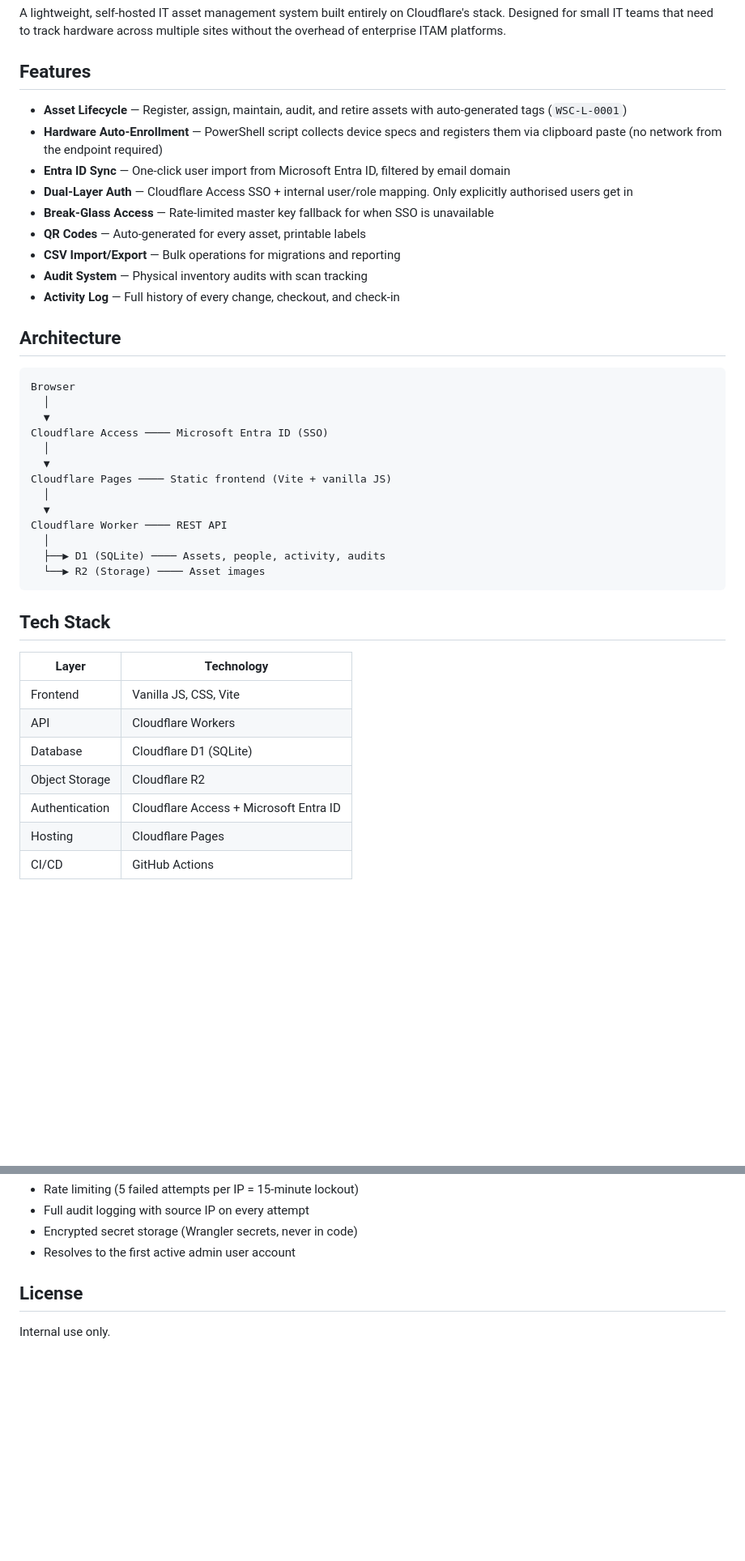
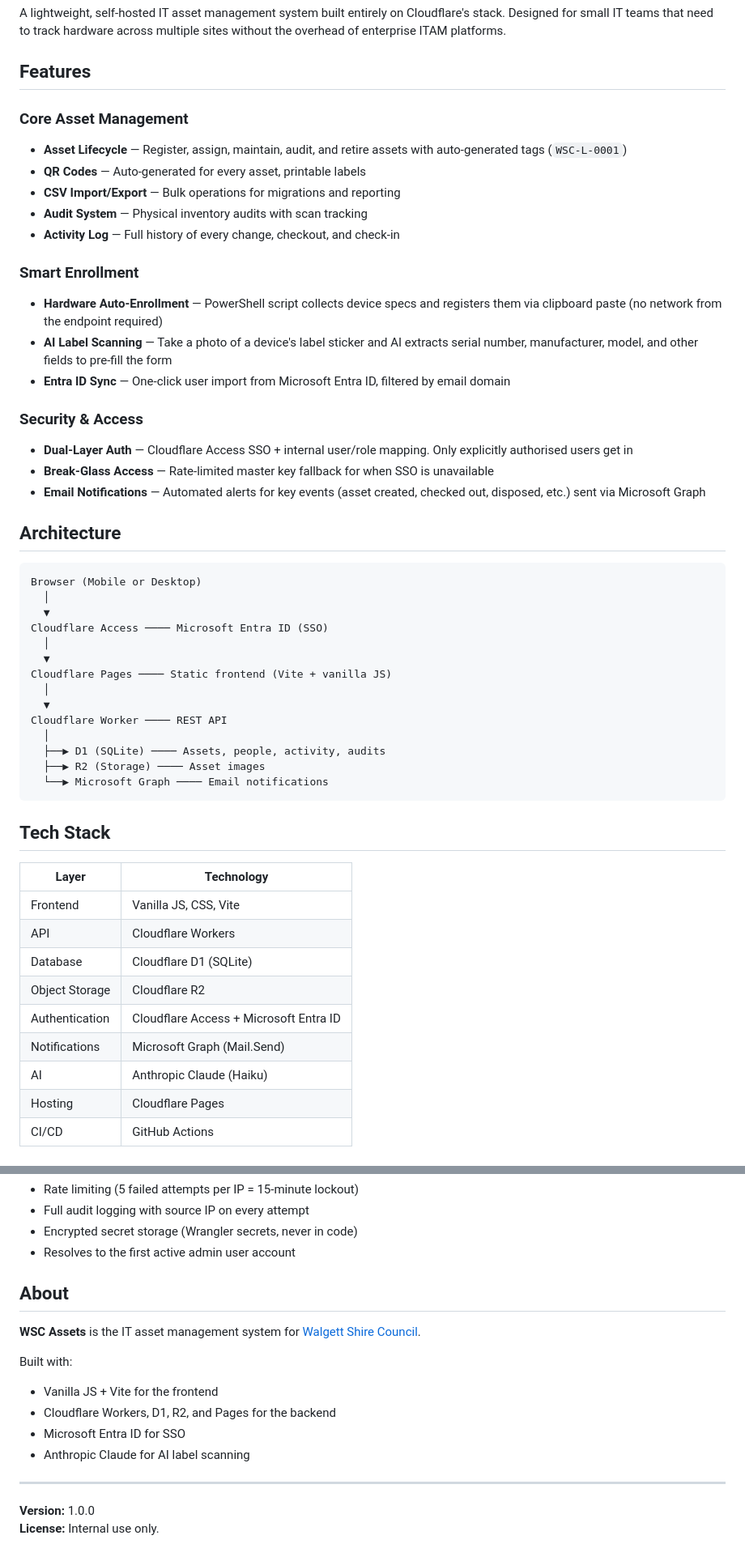
Before and after one commit to mhutchins-copping/wsc-assets, a Markdown page: README.md, 2 parts joined by grey strips. Shown at 81% size. Rendered like a GitHub page; blank space fills up the shorter version.

````diff
--- a/README.md
+++ b/README.md
@@ -16,20 +17,27 @@ A lightweight, self-hosted IT asset management system built entirely on Cloudfla
 
 ## Features
 
+### Core Asset Management
 - **Asset Lifecycle** — Register, assign, maintain, audit, and retire assets with auto-generated tags (`WSC-L-0001`)
-- **Hardware Auto-Enrollment** — PowerShell script collects device specs and registers them via clipboard paste (no network from the endpoint required)
-- **Entra ID Sync** — One-click user import from Microsoft Entra ID, filtered by email domain
-- **Dual-Layer Auth** — Cloudflare Access SSO + internal user/role mapping. Only explicitly authorised users get in
-- **Break-Glass Access** — Rate-limited master key fallback for when SSO is unavailable
 - **QR Codes** — Auto-generated for every asset, printable labels
 - **CSV Import/Export** — Bulk operations for migrations and reporting
 - **Audit System** — Physical inventory audits with scan tracking
 - **Activity Log** — Full history of every change, checkout, and check-in
 
+### Smart Enrollment
+- **Hardware Auto-Enrollment** — PowerShell script collects device specs and registers them via clipboard paste (no network from the endpoint required)
+- **AI Label Scanning** — Take a photo of a device's label sticker and AI extracts serial number, manufacturer, model, and other fields to pre-fill the form
+- **Entra ID Sync** — One-click user import from Microsoft Entra ID, filtered by email domain
+
+### Security & Access
+- **Dual-Layer Auth** — Cloudflare Access SSO + internal user/role mapping. Only explicitly authorised users get in
+- **Break-Glass Access** — Rate-limited master key fallback for when SSO is unavailable
+- **Email Notifications** — Automated alerts for key events (asset created, checked out, disposed, etc.) sent via Microsoft Graph
+
 ## Architecture
 
 ```
-Browser
+Browser (Mobile or Desktop)
   │
   ▼
 Cloudflare Access ──── Microsoft Entra ID (SSO)
@@ -41,7 +49,8 @@ Cloudflare Pages ──── Static frontend (Vite + vanilla JS)
 Cloudflare Worker ──── REST API
   │
   ├──▶ D1 (SQLite) ──── Assets, people, activity, audits
-  └──▶ R2 (Storage) ──── Asset images
+  ├──▶ R2 (Storage) ──── Asset images
+  └──▶ Microsoft Graph ──── Email notifications
 ```
 
 ## Tech Stack
@@ -53,6 +62,8 @@ Cloudflare Worker ──── REST API
 | Database | Cloudflare D1 (SQLite) |
 | Object Storage | Cloudflare R2 |
 | Authentication | Cloudflare Access + Microsoft Entra ID |
+| Notifications | Microsoft Graph (Mail.Send) |
+| AI | Anthropic Claude (Haiku) |
 | Hosting | Cloudflare Pages |
 | CI/CD | GitHub Actions |
 
@@ -172,6 +253,17 @@ Emergency admin access when SSO is down. Protected by:
 - Encrypted secret storage (Wrangler secrets, never in code)
 - Resolves to the first active admin user account
 
-## License
+## About
 
-Internal use only.
+**WSC Assets** is the IT asset management system for [Walgett Shire Council](https://www.walgett.nsw.gov.au).
+
+Built with:
+- Vanilla JS + Vite for the frontend
+- Cloudflare Workers, D1, R2, and Pages for the backend
+- Microsoft Entra ID for SSO
+- Anthropic Claude for AI label scanning
+
+---
+
+**Version:** 1.0.0
+**License:** Internal use only.
````
Also changed, not shown: other parts of README.md (+77 -6 lines).
